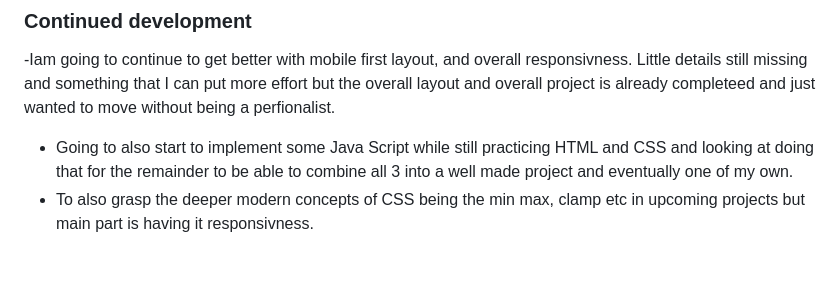
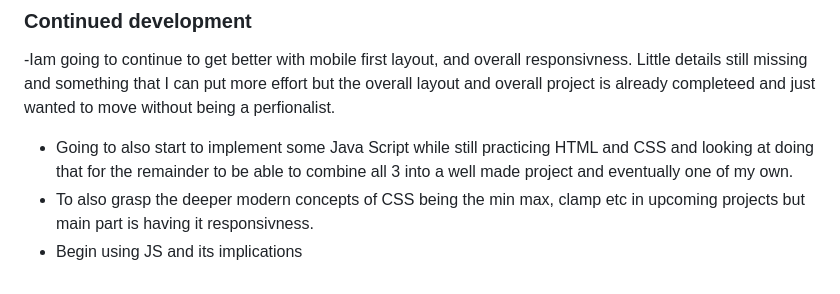
Before and after one commit to xscapefromme/clipboard-landing-page, a Markdown page: README.md, the part around the change. GitHub-like rendering.

```diff
--- a/README.md
+++ b/README.md
@@ -96,3 +96,4 @@ Started with mobile layout as I found that to be the easiest while still refernc
 -Iam going to continue to get better with mobile first layout, and overall responsivness. Little details still missing and something that I can put more effort but the overall layout and overall project is already completeed and just wanted to move without being a perfionalist.
 - Going to also start to implement some Java Script while still practicing HTML and CSS and looking at doing that for the remainder to be able to combine all 3 into a well made project and eventually one of my own.
 - To also grasp the deeper modern concepts of CSS being the min max, clamp etc in upcoming projects but main part is having it responsivness.
+- Begin using JS and its implications
```
